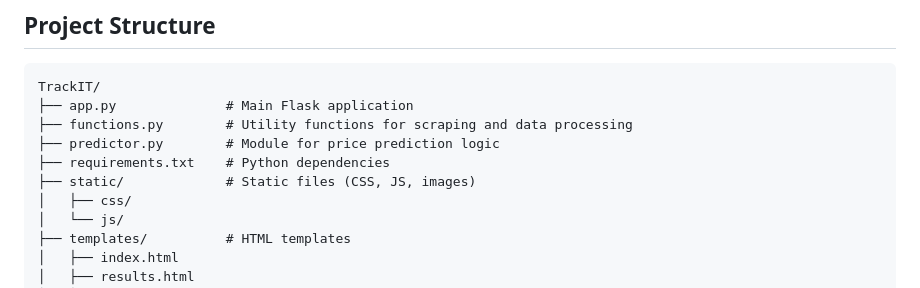
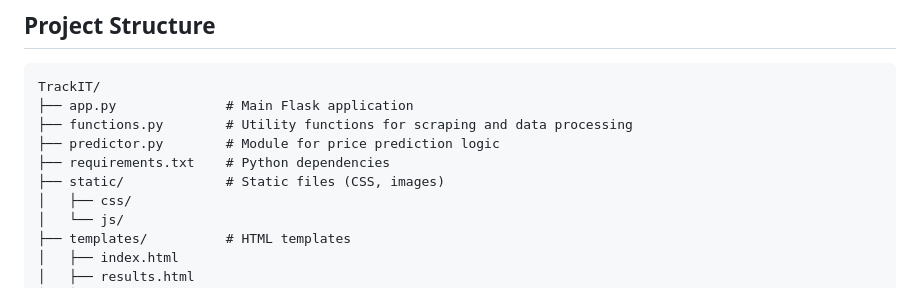
Before and after one commit to Swayam-S-Bora/TrackIT, a Markdown page: README.md, the part around the change. GitHub-like rendering.

```diff
--- a/README.md
+++ b/README.md
@@ -45,7 +45,7 @@ TrackIT/
 ├── functions.py        # Utility functions for scraping and data processing
 ├── predictor.py        # Module for price prediction logic
 ├── requirements.txt    # Python dependencies
-├── static/             # Static files (CSS, JS, images)
+├── static/             # Static files (CSS, images)
 │   ├── css/
 │   └── js/
 ├── templates/          # HTML templates
```
